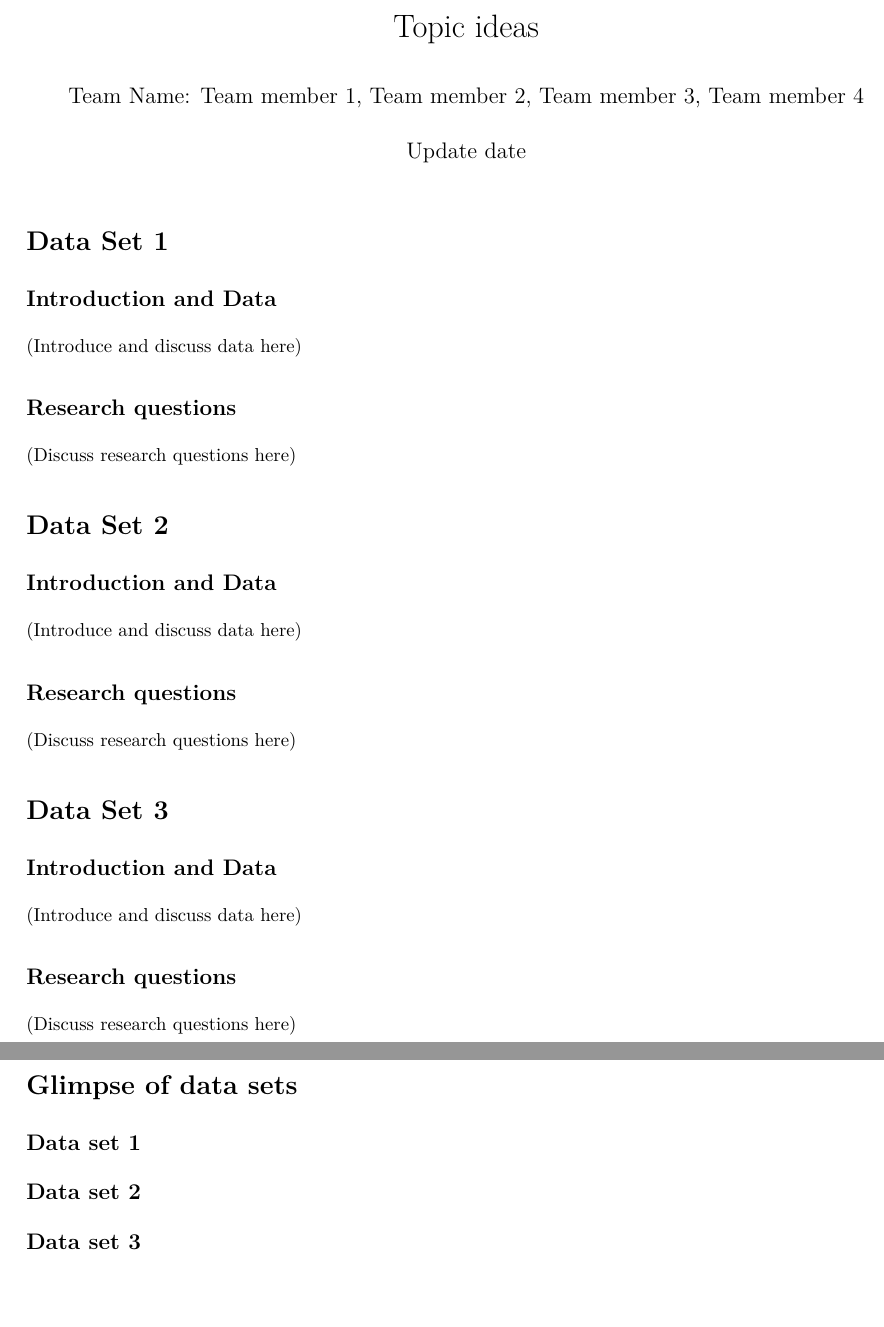
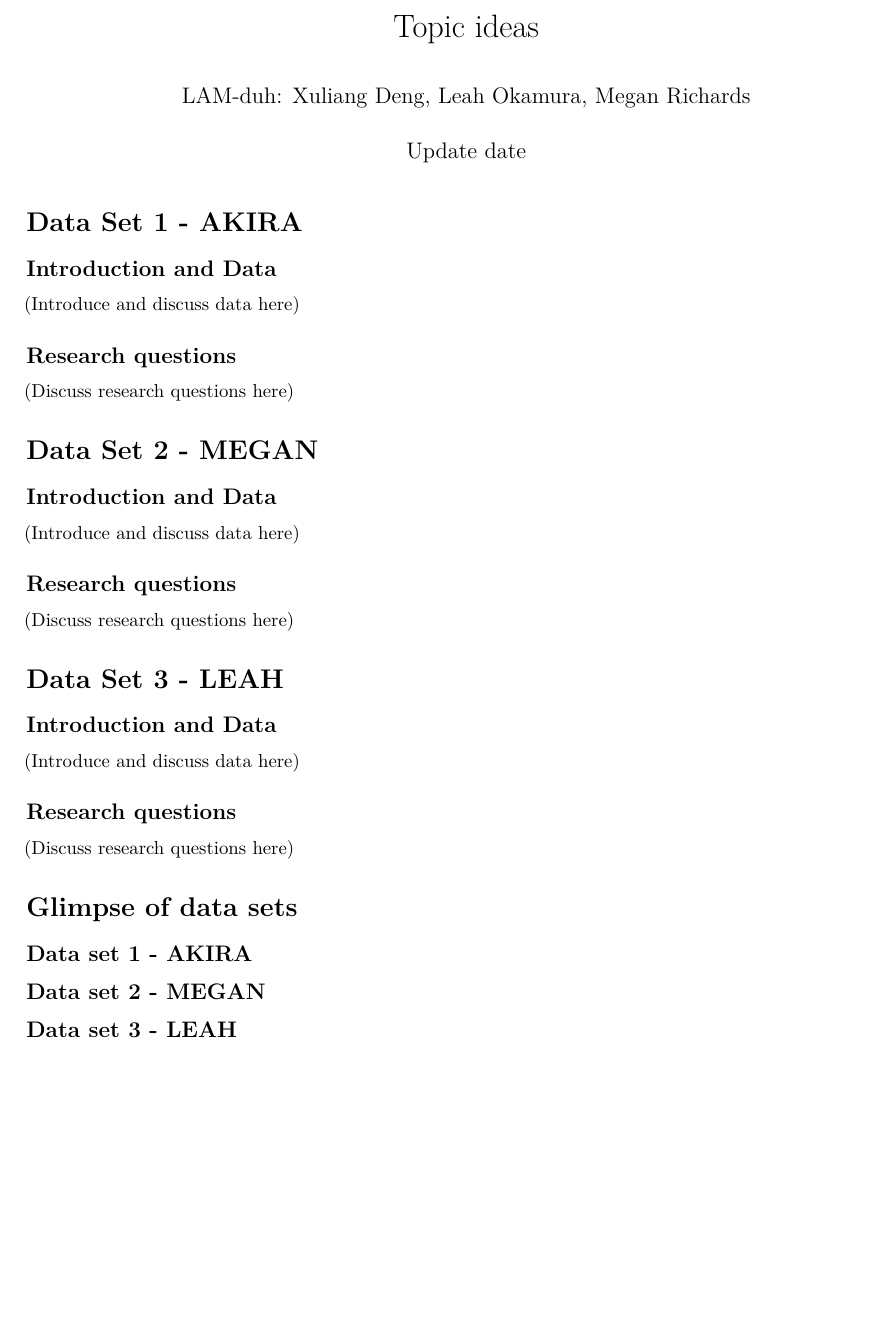
Before and after one commit to leahokamura/HotelOpenDataProject, an R Markdown document (topic-ideas.Rmd): two parts of pages 1 and 2 of 2 before the commit and part of the page after it, the two joined at a grey line, cut so that both start at the same text, the shorter picture padded with empty space. The pictures show the output file topic-ideas.pdf that the author committed with the source.

Commit message:
setting up

````diff
--- a/topic-ideas.Rmd
+++ b/topic-ideas.Rmd
@@ -1,6 +1,6 @@
 ---
 title: "Topic ideas"
-author: "Team Name: Team member 1, Team member 2, Team member 3, Team member 4"
+author: "LAM-duh: Xuliang Deng, Leah Okamura, Megan Richards"
 date: "Update date"
 output: pdf_document
 ---
@@ -21,7 +21,7 @@ library(tidyverse)
 # load all data sets
 ```
 
-# Data Set 1
+# Data Set 1 - AKIRA
 
 ## Introduction and Data
 
@@ -33,7 +33,7 @@ library(tidyverse)
 
 
 
-# Data Set 2
+# Data Set 2 - MEGAN
 
 ## Introduction and Data
 
@@ -45,8 +45,7 @@ library(tidyverse)
 
 
 
-# Data Set 3
-
+# Data Set 3 - LEAH
 ## Introduction and Data
 
 (Introduce and discuss data here)
@@ -59,20 +58,20 @@ library(tidyverse)
 
 # Glimpse of data sets
 
-## Data set 1
+## Data set 1 - AKIRA
 
 ```{r glimpse-1}
 
 ```
 
-## Data set 2
+## Data set 2 - MEGAN
 
 ```{r glimpse-2}
 
 ```
 
 
-## Data set 3
+## Data set 3 - LEAH
 
 ```{r glimpse-3}
 
````
Also changed, not shown: topic-ideas.pdf.
